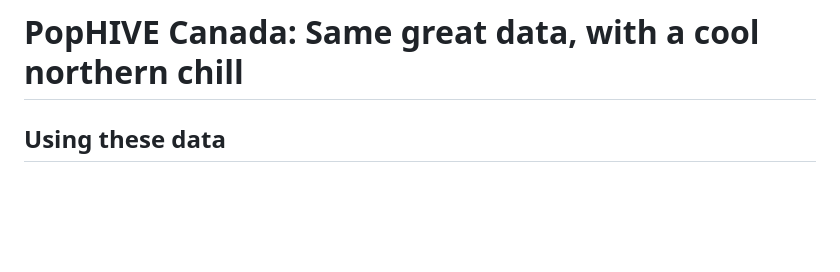
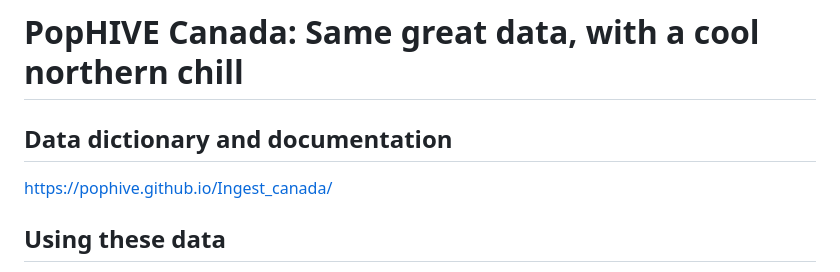
Before and after one commit to PopHIVE/Ingest_canada, a Markdown page: README.md, the part around the change. Rendered like a GitHub page; blank space fills up the shorter version.

Commit message:
Add data dictionary and documentation link to README
Added a data dictionary section with a link to documentation.

```diff
--- a/README.md
+++ b/README.md
@@ -1,4 +1,7 @@
 # PopHIVE Canada: Same great data, with a cool northern chill
+## Data dictionary and documentation
+
+https://pophive.github.io/Ingest_canada/
 
 ## Using these data
 
```
